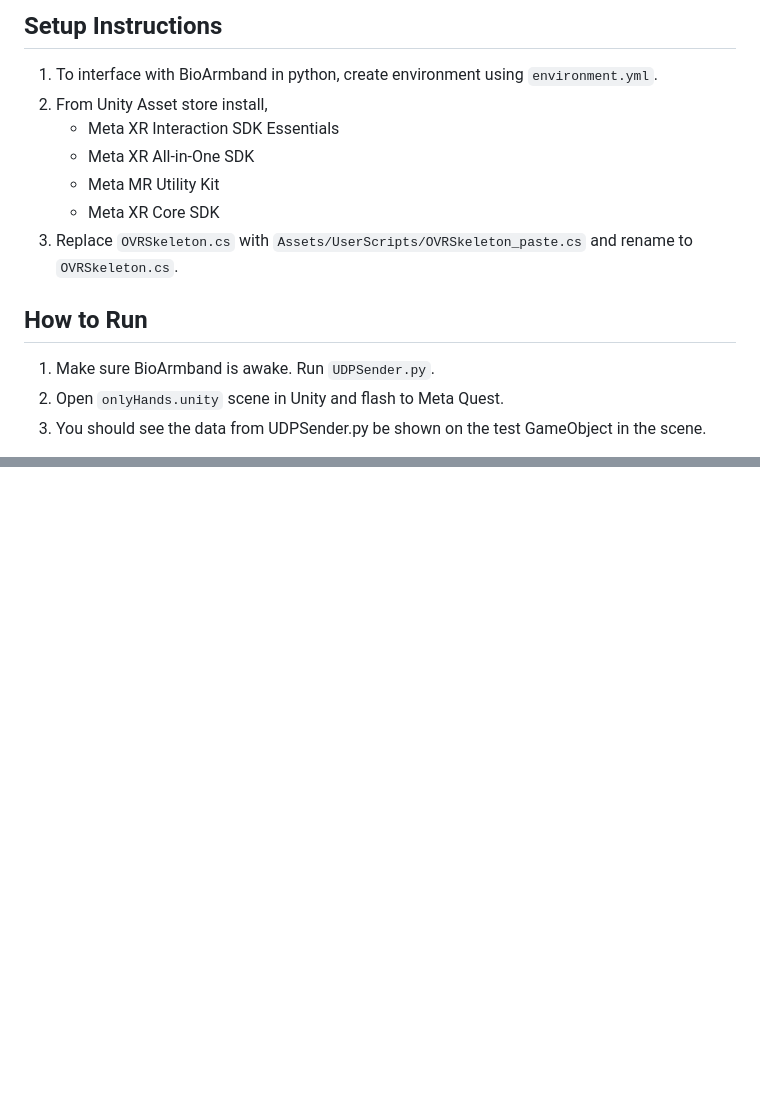
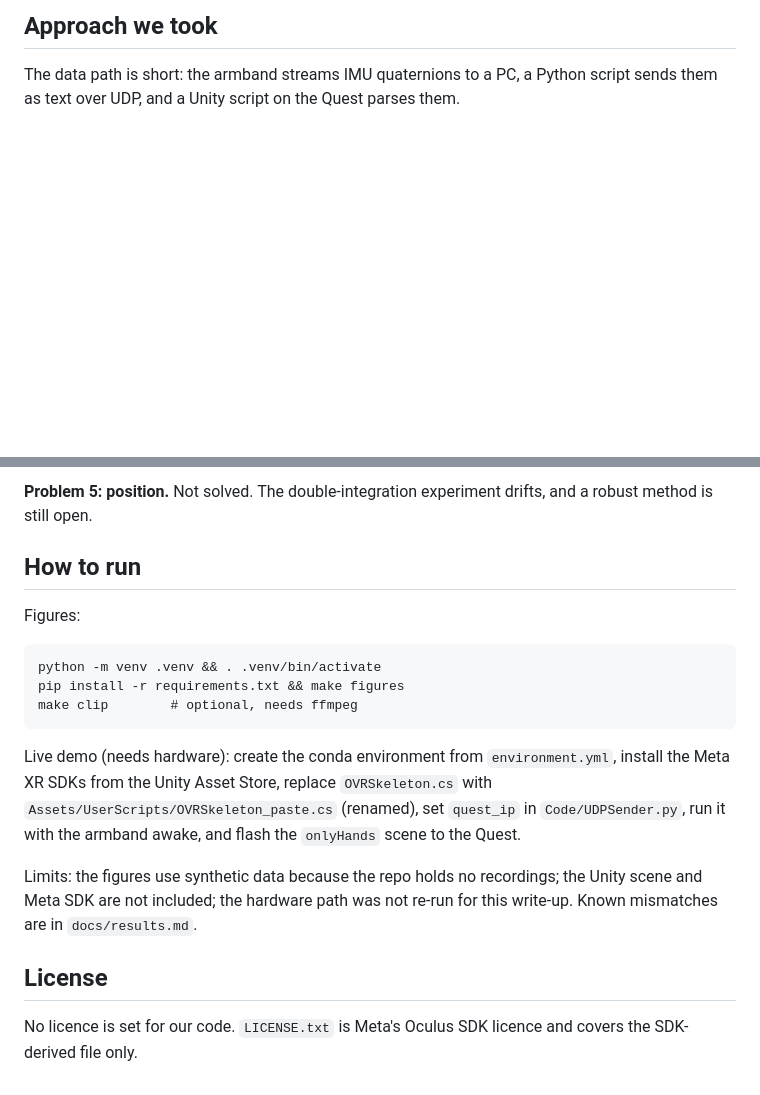
Before and after one commit to AdyuthHisham/Mixed-Reality-Project_Virtual-Pose, a Markdown page: README.md, 2 parts joined by grey strips. Drawn GitHub-style; blank space fills up the shorter version.

````diff
--- a/README.md
+++ b/README.md
@@ -44,15 +38,5 @@ Module for estimating the pose of an artificial limb and visualizing the limb in
 
-## Setup Instructions
-1. To interface with BioArmband in python, create environment using ```environment.yml```.
-2. From Unity Asset store install,
-    - Meta XR Interaction SDK Essentials
-    - Meta XR All-in-One SDK
-    - Meta MR Utility Kit
-    - Meta XR Core SDK
-3. Replace ```OVRSkeleton.cs``` with ```Assets/UserScripts/OVRSkeleton_paste.cs``` and rename to ```OVRSkeleton.cs```.
+## Approach we took
 
-## How to Run
-1. Make sure BioArmband is awake. Run ```UDPSender.py```.
-2. Open ```onlyHands.unity``` scene in Unity and flash to Meta Quest.
-3. You should see the data from UDPSender.py be shown on the test GameObject in the scene.
+The data path is short: the armband streams IMU quaternions to a PC, a Python script sends them as text over UDP, and a Unity script on the Quest parses them.
 
@@ -66,0 +75,19 @@ To generate IMU data use the **SIFI View Desktop** application.
+**Problem 5: position.** Not solved. The double-integration experiment drifts, and a robust method is still open.
+
+## How to run
+
+Figures:
+
+```
+python -m venv .venv && . .venv/bin/activate
+pip install -r requirements.txt && make figures
+make clip        # optional, needs ffmpeg
+```
+
+Live demo (needs hardware): create the conda environment from `environment.yml`, install the Meta XR SDKs from the Unity Asset Store, replace `OVRSkeleton.cs` with `Assets/UserScripts/OVRSkeleton_paste.cs` (renamed), set `quest_ip` in `Code/UDPSender.py`, run it with the armband awake, and flash the `onlyHands` scene to the Quest.
+
+Limits: the figures use synthetic data because the repo holds no recordings; the Unity scene and Meta SDK are not included; the hardware path was not re-run for this write-up. Known mismatches are in `docs/results.md`.
+
+## License
+
+No licence is set for our code. `LICENSE.txt` is Meta's Oculus SDK licence and covers the SDK-derived file only.
````
Also changed, not shown: other parts of README.md (+56 -38 lines), Documentation/Notes.md (+1 -2 lines), docs/results.md (added, +19 -0 lines), media/calibration_error.png (added), media/hero.gif (added), media/quat_order_error.png (added), 10 other files.
